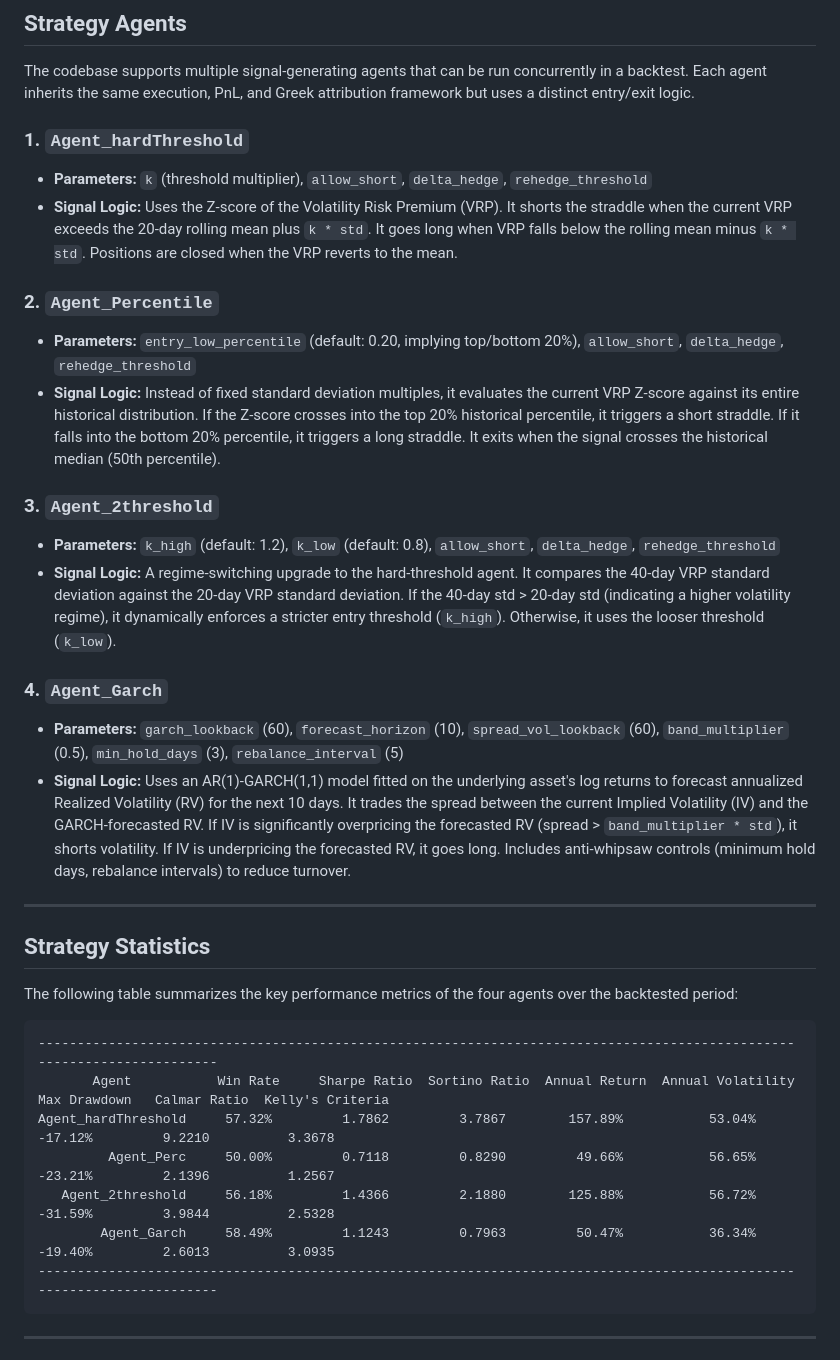
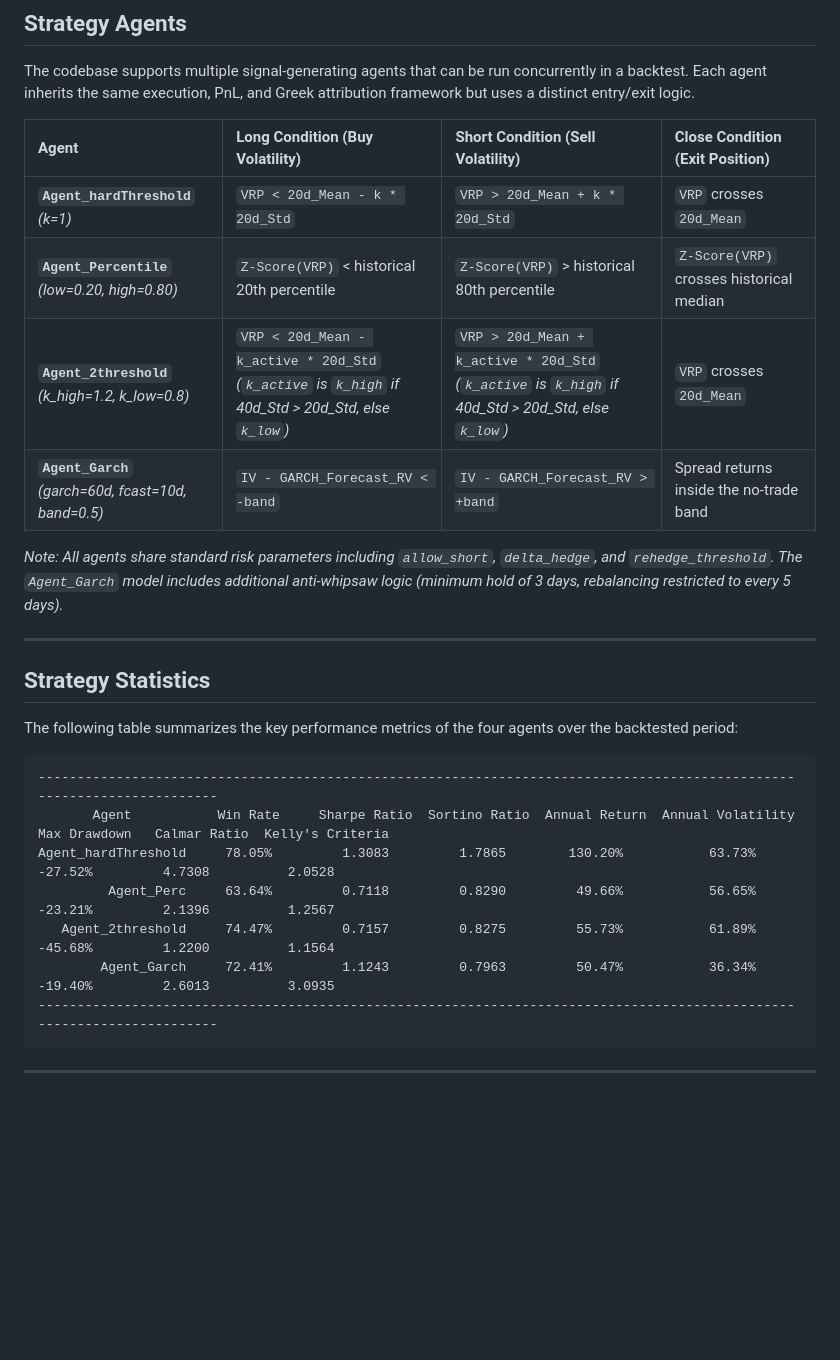
Before and after one commit to StevenYang23/Volatility-based_Quant_Strategy, a Markdown page: README.md, the part around the change. Drawn GitHub-style; blank space fills up the shorter version.

````diff
--- a/README.md
+++ b/README.md
@@ -14,21 +14,14 @@ During the holding period, the strategy dynamically hedges its directional expos
 
 The codebase supports multiple signal-generating agents that can be run concurrently in a backtest. Each agent inherits the same execution, PnL, and Greek attribution framework but uses a distinct entry/exit logic.
 
-### 1. `Agent_hardThreshold`
-- **Parameters:** `k` (threshold multiplier), `allow_short`, `delta_hedge`, `rehedge_threshold`
-- **Signal Logic:** Uses the Z-score of the Volatility Risk Premium (VRP). It shorts the straddle when the current VRP exceeds the 20-day rolling mean plus `k * std`. It goes long when VRP falls below the rolling mean minus `k * std`. Positions are closed when the VRP reverts to the mean.
+| Agent | Long Condition (Buy Volatility) | Short Condition (Sell Volatility) | Close Condition (Exit Position) |
+| :--- | :--- | :--- | :--- |
+| **`Agent_hardThreshold`**<br>*(k=1)* | `VRP < 20d_Mean - k * 20d_Std` | `VRP > 20d_Mean + k * 20d_Std` | `VRP` crosses `20d_Mean` |
+| **`Agent_Percentile`**<br>*(low=0.20, high=0.80)* | `Z-Score(VRP)` < historical 20th percentile | `Z-Score(VRP)` > historical 80th percentile | `Z-Score(VRP)` crosses historical median |
+| **`Agent_2threshold`**<br>*(k_high=1.2, k_low=0.8)* | `VRP < 20d_Mean - k_active * 20d_Std`<br>*(`k_active` is `k_high` if 40d_Std > 20d_Std, else `k_low`)* | `VRP > 20d_Mean + k_active * 20d_Std`<br>*(`k_active` is `k_high` if 40d_Std > 20d_Std, else `k_low`)* | `VRP` crosses `20d_Mean` |
+| **`Agent_Garch`**<br>*(garch=60d, fcast=10d, band=0.5)* | `IV - GARCH_Forecast_RV < -band` | `IV - GARCH_Forecast_RV > +band` | Spread returns inside the no-trade band |
 
-### 2. `Agent_Percentile`
-- **Parameters:** `entry_low_percentile` (default: 0.20, implying top/bottom 20%), `allow_short`, `delta_hedge`, `rehedge_threshold`
-- **Signal Logic:** Instead of fixed standard deviation multiples, it evaluates the current VRP Z-score against its entire historical distribution. If the Z-score crosses into the top 20% historical percentile, it triggers a short straddle. If it falls into the bottom 20% percentile, it triggers a long straddle. It exits when the signal crosses the historical median (50th percentile).
-
-### 3. `Agent_2threshold`
-- **Parameters:** `k_high` (default: 1.2), `k_low` (default: 0.8), `allow_short`, `delta_hedge`, `rehedge_threshold`
-- **Signal Logic:** A regime-switching upgrade to the hard-threshold agent. It compares the 40-day VRP standard deviation against the 20-day VRP standard deviation. If the 40-day std > 20-day std (indicating a higher volatility regime), it dynamically enforces a stricter entry threshold (`k_high`). Otherwise, it uses the looser threshold (`k_low`).
-
-### 4. `Agent_Garch`
-- **Parameters:** `garch_lookback` (60), `forecast_horizon` (10), `spread_vol_lookback` (60), `band_multiplier` (0.5), `min_hold_days` (3), `rebalance_interval` (5)
-- **Signal Logic:** Uses an AR(1)-GARCH(1,1) model fitted on the underlying asset's log returns to forecast annualized Realized Volatility (RV) for the next 10 days. It trades the spread between the current Implied Volatility (IV) and the GARCH-forecasted RV. If IV is significantly overpricing the forecasted RV (spread > `band_multiplier * std`), it shorts volatility. If IV is underpricing the forecasted RV, it goes long. Includes anti-whipsaw controls (minimum hold days, rebalance intervals) to reduce turnover.
+*Note: All agents share standard risk parameters including `allow_short`, `delta_hedge`, and `rehedge_threshold`. The `Agent_Garch` model includes additional anti-whipsaw logic (minimum hold of 3 days, rebalancing restricted to every 5 days).*
 
 ---
 
@@ -39,10 +32,10 @@ The following table summarizes the key performance metrics of the four agents ov
 ```text
 ------------------------------------------------------------------------------------------------------------------------
        Agent           Win Rate     Sharpe Ratio  Sortino Ratio  Annual Return  Annual Volatility  Max Drawdown   Calmar Ratio  Kelly's Criteria
-Agent_hardThreshold     57.32%         1.7862         3.7867        157.89%           53.04%         -17.12%         9.2210          3.3678
-         Agent_Perc     50.00%         0.7118         0.8290         49.66%           56.65%         -23.21%         2.1396          1.2567
-   Agent_2threshold     56.18%         1.4366         2.1880        125.88%           56.72%         -31.59%         3.9844          2.5328
-        Agent_Garch     58.49%         1.1243         0.7963         50.47%           36.34%         -19.40%         2.6013          3.0935
+Agent_hardThreshold     78.05%         1.3083         1.7865        130.20%           63.73%         -27.52%         4.7308          2.0528
+         Agent_Perc     63.64%         0.7118         0.8290         49.66%           56.65%         -23.21%         2.1396          1.2567
+   Agent_2threshold     74.47%         0.7157         0.8275         55.73%           61.89%         -45.68%         1.2200          1.1564
+        Agent_Garch     72.41%         1.1243         0.7963         50.47%           36.34%         -19.40%         2.6013          3.0935
 ------------------------------------------------------------------------------------------------------------------------
 ```
 
````
Also changed, not shown: demo/Greeks_Attribution_Pie.png, demo/Greeks_Attribution_line.png, demo/Return.png, 6 other files.
